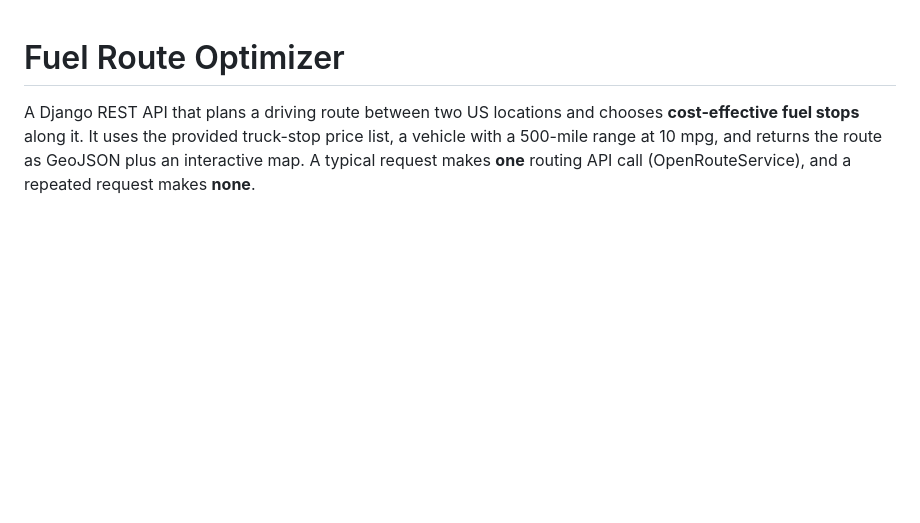
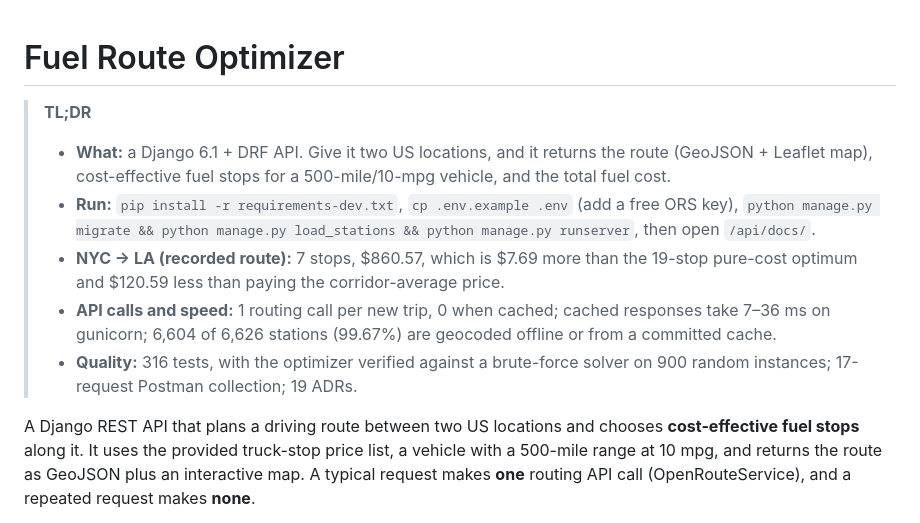
Before and after one commit to Jatin-1602/fuel-route-optimizer, a Markdown page: README.md, the part around the change. Drawn GitHub-style; blank space fills up the shorter version.

Commit message:
docs: add TL;DR to README

```diff
--- a/README.md
+++ b/README.md
@@ -1,4 +1,11 @@
 # Fuel Route Optimizer
+
+> **TL;DR**
+> - **What:** a Django 6.1 + DRF API. Give it two US locations, and it returns the route (GeoJSON + Leaflet map), cost-effective fuel stops for a 500-mile/10-mpg vehicle, and the total fuel cost.
+> - **Run:** `pip install -r requirements-dev.txt`, `cp .env.example .env` (add a free ORS key), `python manage.py migrate && python manage.py load_stations && python manage.py runserver`, then open `/api/docs/`.
+> - **NYC → LA (recorded route):** 7 stops, $860.57, which is $7.69 more than the 19-stop pure-cost optimum and $120.59 less than paying the corridor-average price.
+> - **API calls and speed:** 1 routing call per new trip, 0 when cached; cached responses take 7–36 ms on gunicorn; 6,604 of 6,626 stations (99.67%) are geocoded offline or from a committed cache.
+> - **Quality:** 316 tests, with the optimizer verified against a brute-force solver on 900 random instances; 17-request Postman collection; 19 ADRs.
 
 A Django REST API that plans a driving route between two US locations and chooses **cost-effective fuel stops** along it. It uses the provided truck-stop price list, a vehicle with a 500-mile range at 10 mpg, and returns the route as GeoJSON plus an interactive map. A typical request makes **one** routing API call (OpenRouteService), and a repeated request makes **none**.
 
```
